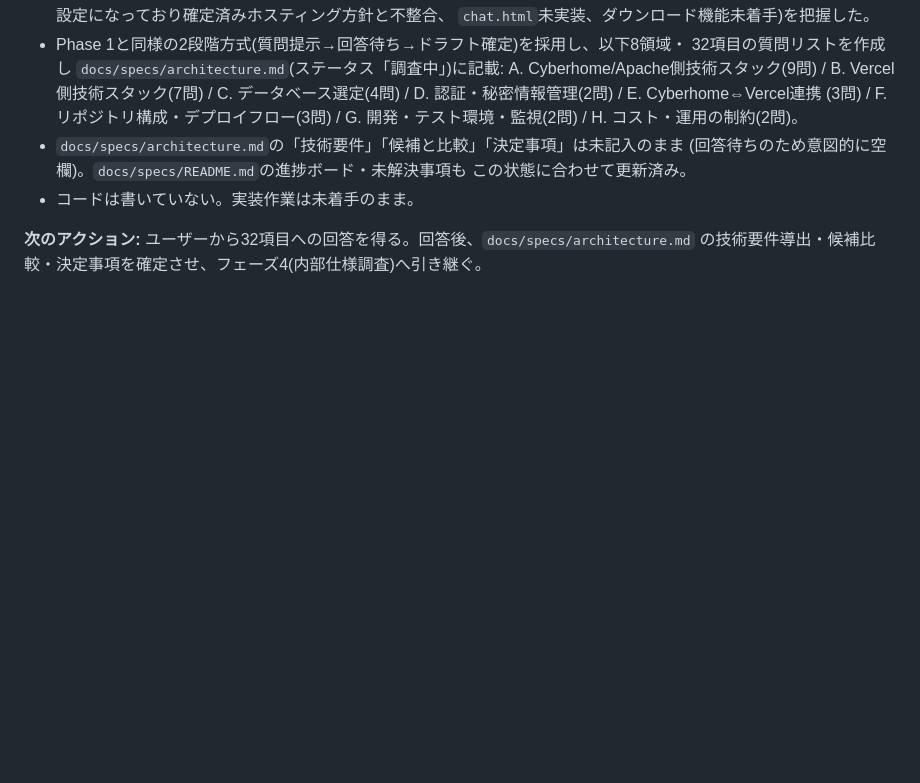
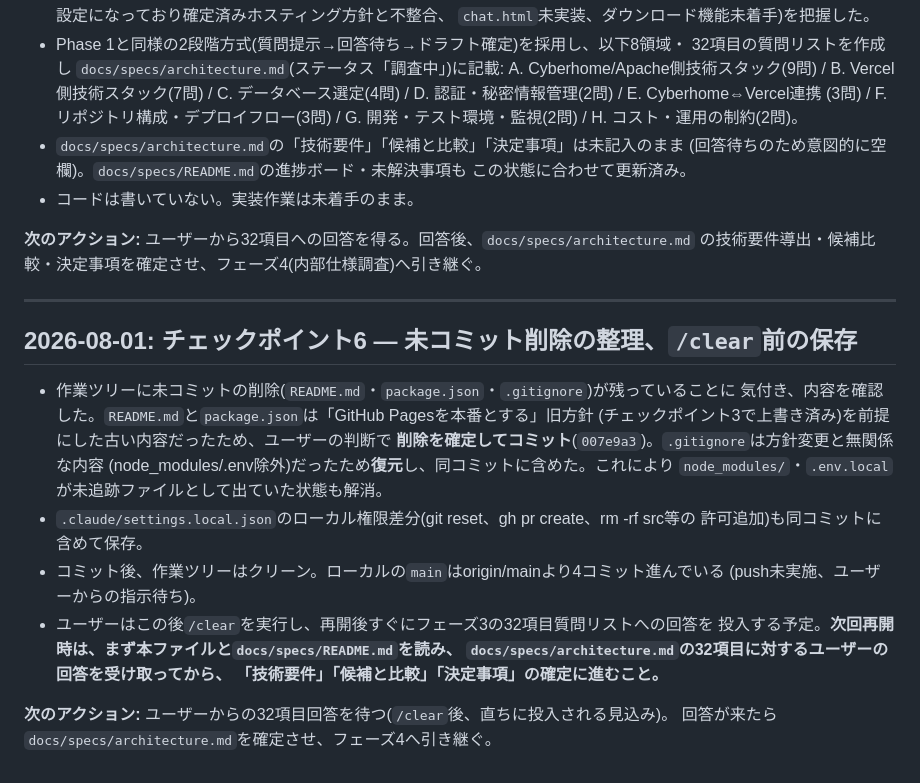
Before and after one commit to mainagak/homepage, a Markdown page: docs/PROJECT_STATUS.md, the part around the change. Rendered like a GitHub page; blank space fills up the shorter version.

Commit message:
docs: record checkpoint 6 before /clear, ready for 32-item answers
Uncommitted deletion cleanup (README.md/package.json confirmed removed,
.gitignore restored) is done and committed. Working tree is clean.
User will run /clear next and immediately provide answers to the
32-item architecture question list in docs/specs/architecture.md.

```diff
--- a/docs/PROJECT_STATUS.md
+++ b/docs/PROJECT_STATUS.md
@@ -182,3 +182,25 @@ acd4883 chore: setup development environment with Node.js and Python
 
 **次のアクション:** ユーザーから32項目への回答を得る。回答後、`docs/specs/architecture.md`
 の技術要件導出・候補比較・決定事項を確定させ、フェーズ4(内部仕様調査)へ引き継ぐ。
+
+---
+
+## 2026-08-01: チェックポイント6 — 未コミット削除の整理、`/clear`前の保存
+
+- 作業ツリーに未コミットの削除(`README.md`・`package.json`・`.gitignore`)が残っていることに
+  気付き、内容を確認した。`README.md`と`package.json`は「GitHub Pagesを本番とする」旧方針
+  (チェックポイント3で上書き済み)を前提にした古い内容だったため、ユーザーの判断で
+  **削除を確定してコミット**(`007e9a3`)。`.gitignore`は方針変更と無関係な内容
+  (node_modules/.env除外)だったため**復元**し、同コミットに含めた。これにより
+  `node_modules/`・`.env.local`が未追跡ファイルとして出ていた状態も解消。
+- `.claude/settings.local.json`のローカル権限差分(git reset、gh pr create、rm -rf src等の
+  許可追加)も同コミットに含めて保存。
+- コミット後、作業ツリーはクリーン。ローカルの`main`はorigin/mainより4コミット進んでいる
+  (push未実施、ユーザーからの指示待ち)。
+- ユーザーはこの後`/clear`を実行し、再開後すぐにフェーズ3の32項目質問リストへの回答を
+  投入する予定。**次回再開時は、まず本ファイルと`docs/specs/README.md`を読み、
+  `docs/specs/architecture.md`の32項目に対するユーザーの回答を受け取ってから、
+  「技術要件」「候補と比較」「決定事項」の確定に進むこと。**
+
+**次のアクション:** ユーザーからの32項目回答を待つ(`/clear`後、直ちに投入される見込み)。
+回答が来たら`docs/specs/architecture.md`を確定させ、フェーズ4へ引き継ぐ。
```
Also changed, not shown: docs/specs/README.md (+5 -0 lines).
